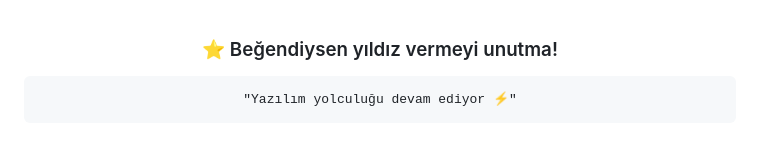
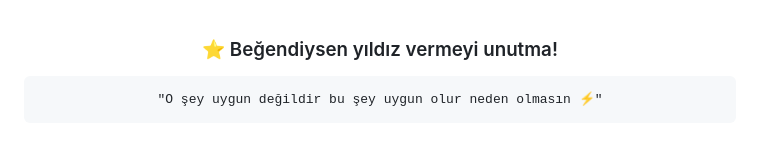
Before and after one commit to mhmmtmst/Nihat-Portifolio, a Markdown page: README.md, the part around the change. Drawn GitHub-style.

````diff
--- a/README.md
+++ b/README.md
@@ -141,7 +141,7 @@ Bu proje **MIT Lisansı** altında lisanslanmıştır. Detaylar için [`LICENSE`
 ### ⭐ Beğendiysen yıldız vermeyi unutma!
 
 ```
-"Yazılım yolculuğu devam ediyor ⚡"
+"O şey uygun değildir bu şey uygun olur neden olmasın ⚡"
 ```
 
 </div>
````
